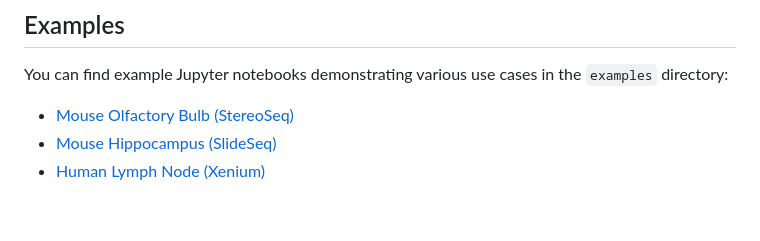
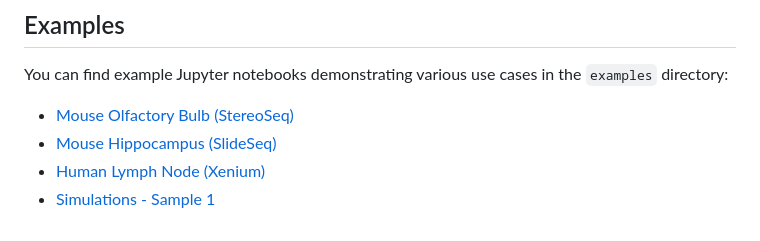
Before and after one commit to Plozel/Gaudi, a Markdown page: README.md, the part around the change. Drawn GitHub-style.

```diff
--- a/README.md
+++ b/README.md
@@ -92,3 +92,4 @@ You can find example Jupyter notebooks demonstrating various use cases in the `e
 - [Mouse Olfactory Bulb (StereoSeq)](examples/mouse_olfactory_bulb/mouse_olfactory_bulb.ipynb)
 - [Mouse Hippocampus (SlideSeq)](examples/mouse_hippocampus/mouse_hippocampus.ipynb)
 - [Human Lymph Node (Xenium)](examples/lymph_node/lymph_node.ipynb)
+- [Simulations - Sample 1](examples/simulations_sample_1/simulations_sample_1.ipynb)
```
